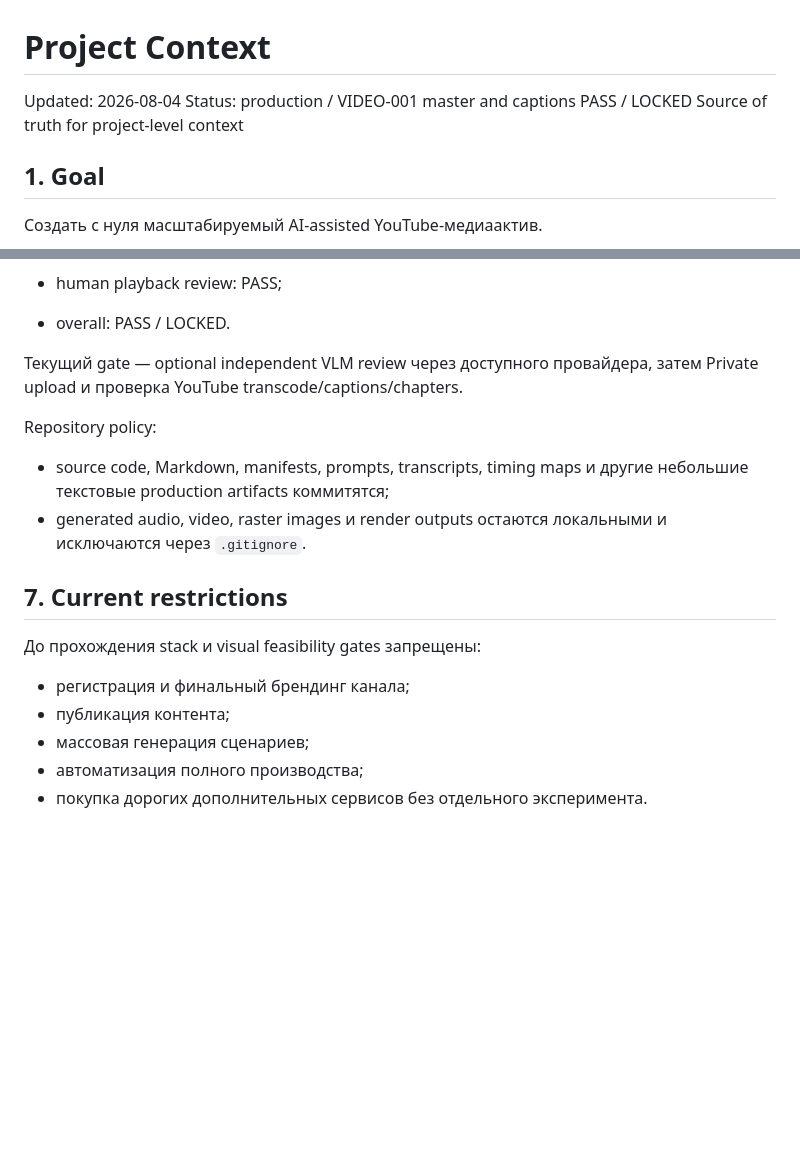
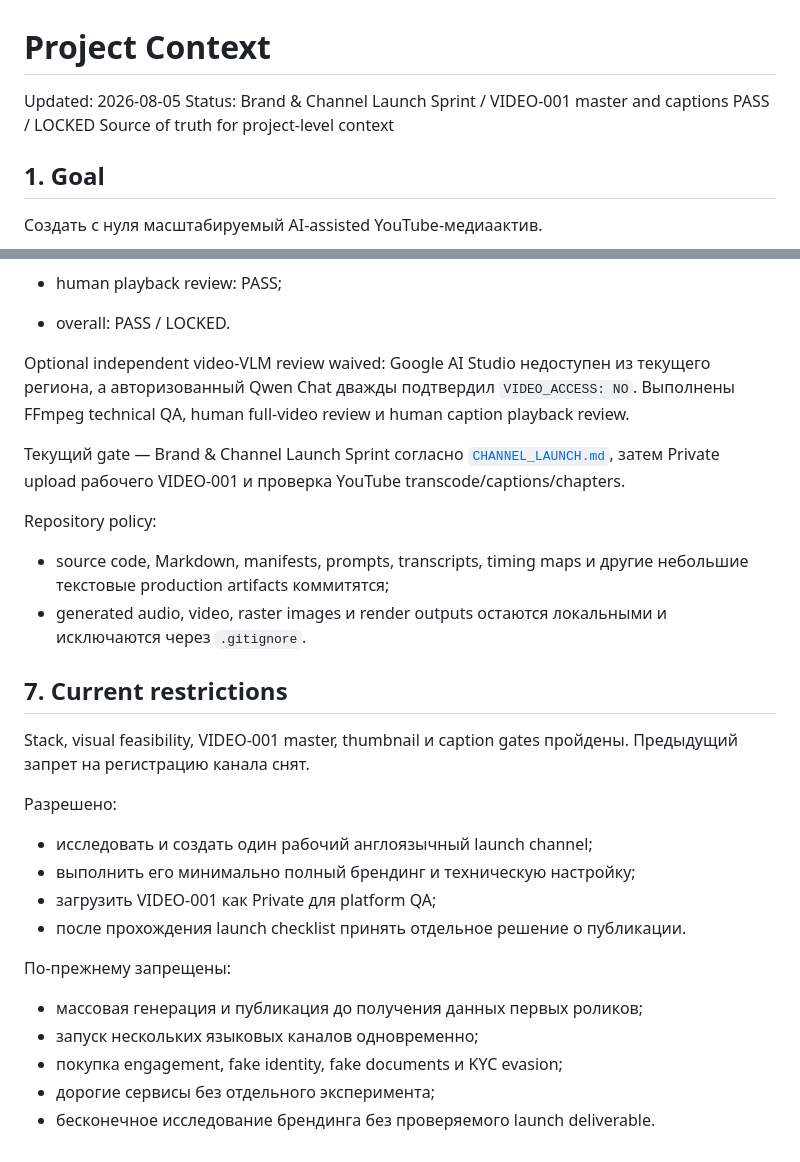
Before and after one commit to dmitya30/vibe-youtube, a Markdown page: docs/CONTEXT.md, 2 parts joined by grey strips. Drawn GitHub-style; blank space fills up the shorter version.

```diff
--- a/docs/CONTEXT.md
+++ b/docs/CONTEXT.md
@@ -1,7 +1,7 @@
 # Project Context
 
-Updated: 2026-08-04
-Status: production / VIDEO-001 master and captions PASS / LOCKED
+Updated: 2026-08-05
+Status: Brand & Channel Launch Sprint / VIDEO-001 master and captions PASS / LOCKED
 Source of truth for project-level context
 
 ## 1. Goal
@@ -141,8 +141,14 @@ English captions:
 - human playback review: PASS;
 - overall: PASS / LOCKED.
 
-Текущий gate — optional independent VLM review через доступного провайдера,
-затем Private upload и проверка YouTube transcode/captions/chapters.
+Optional independent video-VLM review waived: Google AI Studio недоступен
+из текущего региона, а авторизованный Qwen Chat дважды подтвердил
+`VIDEO_ACCESS: NO`. Выполнены FFmpeg technical QA, human full-video review
+и human caption playback review.
+
+Текущий gate — Brand & Channel Launch Sprint согласно
+[`CHANNEL_LAUNCH.md`](CHANNEL_LAUNCH.md), затем Private upload рабочего
+VIDEO-001 и проверка YouTube transcode/captions/chapters.
 
 Repository policy:
 
@@ -153,10 +159,20 @@ Repository policy:
 
 ## 7. Current restrictions
 
-До прохождения stack и visual feasibility gates запрещены:
+Stack, visual feasibility, VIDEO-001 master, thumbnail и caption gates
+пройдены. Предыдущий запрет на регистрацию канала снят.
 
-- регистрация и финальный брендинг канала;
-- публикация контента;
-- массовая генерация сценариев;
-- автоматизация полного производства;
-- покупка дорогих дополнительных сервисов без отдельного эксперимента.
+Разрешено:
+
+- исследовать и создать один рабочий англоязычный launch channel;
+- выполнить его минимально полный брендинг и техническую настройку;
+- загрузить VIDEO-001 как Private для platform QA;
+- после прохождения launch checklist принять отдельное решение о публикации.
+
+По-прежнему запрещены:
+
+- массовая генерация и публикация до получения данных первых роликов;
+- запуск нескольких языковых каналов одновременно;
+- покупка engagement, fake identity, fake documents и KYC evasion;
+- дорогие сервисы без отдельного эксперимента;
+- бесконечное исследование брендинга без проверяемого launch deliverable.
```
Also changed, not shown: README.md (+2 -1 lines), docs/CHANNEL_LAUNCH.md (added, +275 -0 lines).
